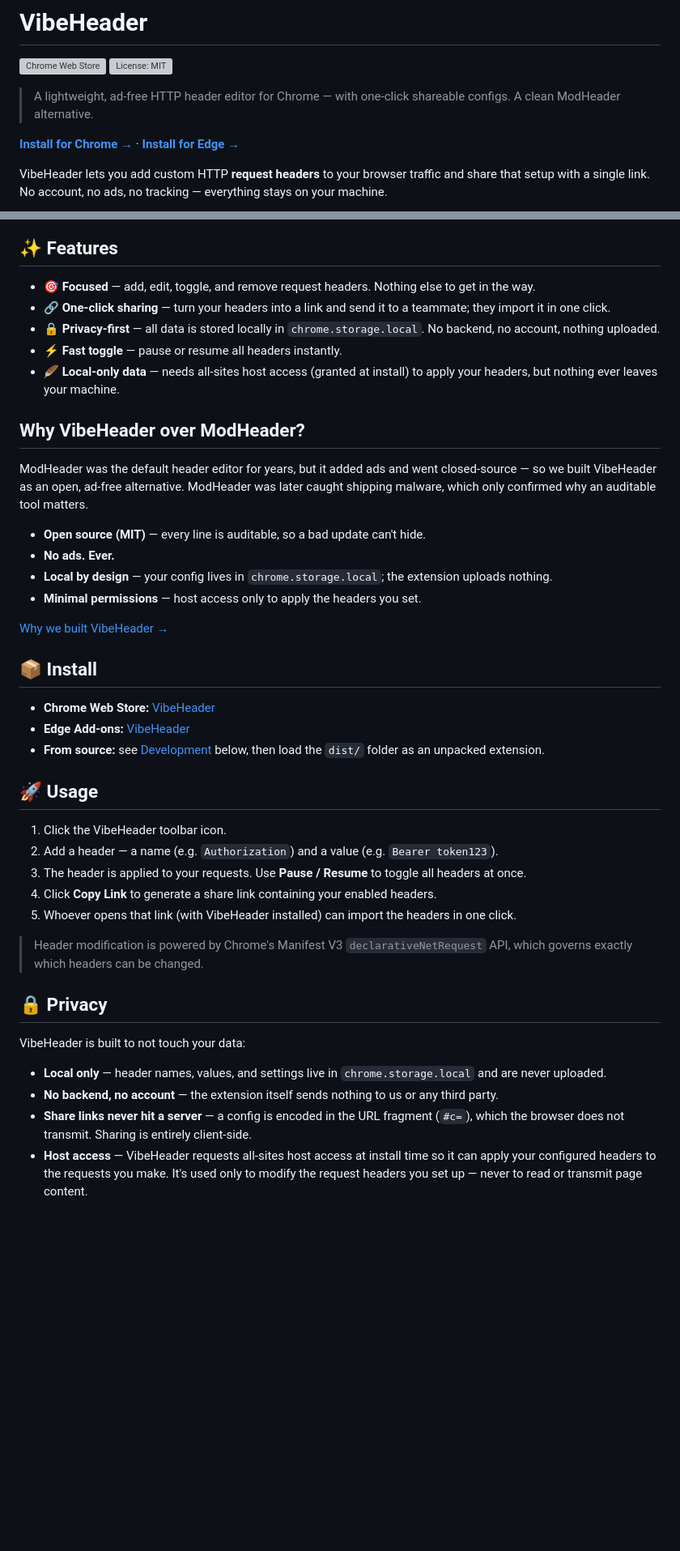
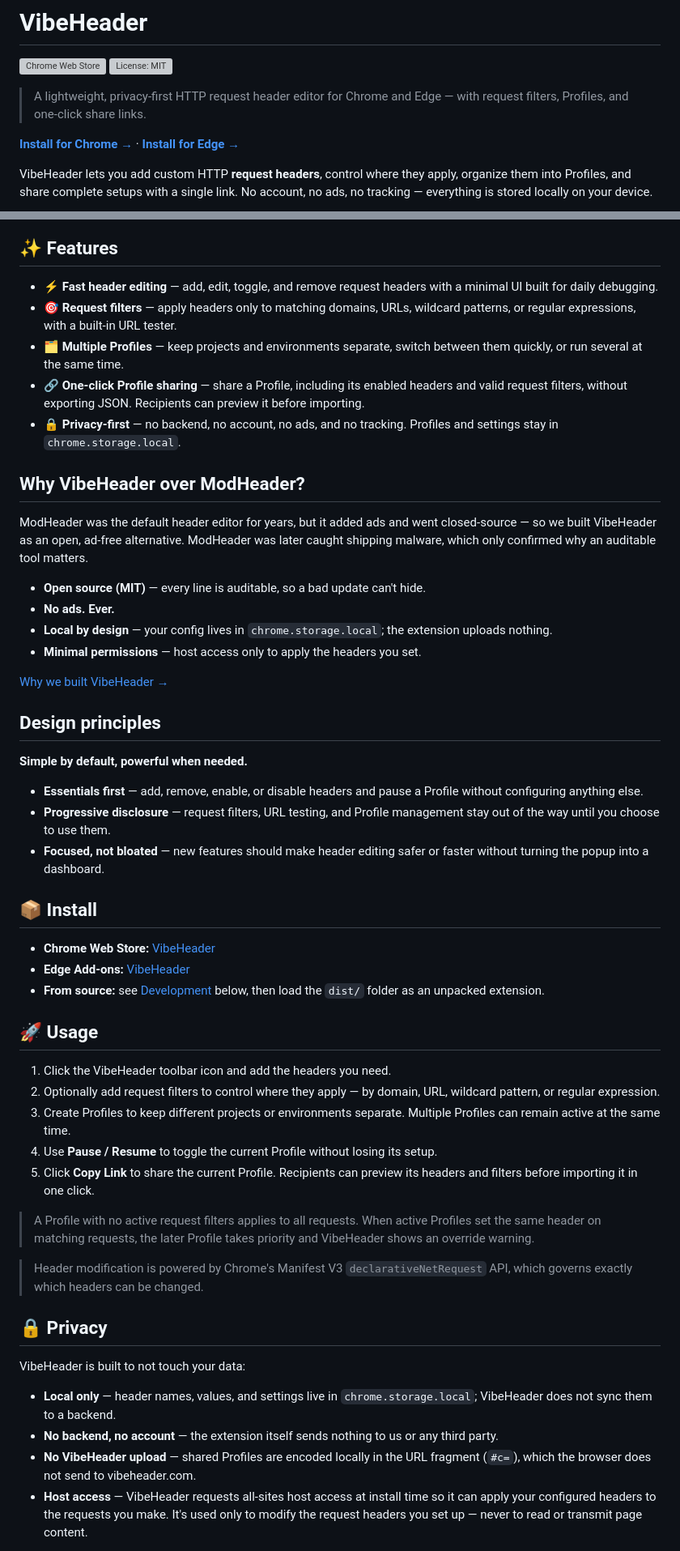
Before and after one commit to vibeheader/vibeheader, a Markdown page: README.md, 2 parts joined by grey strips. Shown: that part at 81% size. GitHub-like rendering; blank space fills up the shorter version; grey boxes are pictures that could not be loaded.

Commit message:
Update README for profiles and request filters

```diff
--- a/README.md
+++ b/README.md
@@ -2,9 +2,9 @@
 
 [![Chrome Web Store](https://img.shields.io/chrome-web-store/v/imjffcblfdblnjcekpamheljmolejoll?label=Chrome%20Web%20Store)](https://chromewebstore.google.com/detail/vibeheader/imjffcblfdblnjcekpamheljmolejoll) [![License: MIT](https://img.shields.io/github/license/vibeheader/vibeheader)](LICENSE)
 
-> A lightweight, ad-free HTTP header editor for Chrome — with one-click shareable configs. A clean ModHeader alternative.
+> A lightweight, privacy-first HTTP request header editor for Chrome and Edge — with request filters, Profiles, and one-click share links.
 
 **[Install for Chrome →](https://chromewebstore.google.com/detail/vibeheader/imjffcblfdblnjcekpamheljmolejoll)** · **[Install for Edge →](https://microsoftedge.microsoft.com/addons/detail/vibeheader/eajhmeknjclcllddogondingcdjpdbag)**
 
-VibeHeader lets you add custom HTTP **request headers** to your browser traffic and share that setup with a single link. No account, no ads, no tracking — everything stays on your machine.
+VibeHeader lets you add custom HTTP **request headers**, control where they apply, organize them into Profiles, and share complete setups with a single link. No account, no ads, no tracking — everything is stored locally on your device.
 
@@ -12,11 +19,11 @@ VibeHeader lets you add custom HTTP **request headers** to your browser traffic
 
 ## ✨ Features
 
-- 🎯 **Focused** — add, edit, toggle, and remove request headers. Nothing else to get in the way.
-- 🔗 **One-click sharing** — turn your headers into a link and send it to a teammate; they import it in one click.
-- 🔒 **Privacy-first** — all data is stored locally in `chrome.storage.local`. No backend, no account, nothing uploaded.
-- ⚡ **Fast toggle** — pause or resume all headers instantly.
-- 🪶 **Local-only data** — needs all-sites host access (granted at install) to apply your headers, but nothing ever leaves your machine.
+- ⚡ **Fast header editing** — add, edit, toggle, and remove request headers with a minimal UI built for daily debugging.
+- 🎯 **Request filters** — apply headers only to matching domains, URLs, wildcard patterns, or regular expressions, with a built-in URL tester.
+- 🗂️ **Multiple Profiles** — keep projects and environments separate, switch between them quickly, or run several at the same time.
+- 🔗 **One-click Profile sharing** — share a Profile, including its enabled headers and valid request filters, without exporting JSON. Recipients can preview it before importing.
+- 🔒 **Privacy-first** — no backend, no account, no ads, and no tracking. Profiles and settings stay in `chrome.storage.local`.
 
 ## Why VibeHeader over ModHeader?
 
@@ -29,6 +36,14 @@ ModHeader was the default header editor for years, but it added ads and went clo
 
 [Why we built VibeHeader →](https://vibeheader.com/blog/modheader-malware-why-i-built-vibeheader/)
 
+## Design principles
+
+**Simple by default, powerful when needed.**
+
+- **Essentials first** — add, remove, enable, or disable headers and pause a Profile without configuring anything else.
+- **Progressive disclosure** — request filters, URL testing, and Profile management stay out of the way until you choose to use them.
+- **Focused, not bloated** — new features should make header editing safer or faster without turning the popup into a dashboard.
+
 ## 📦 Install
 
 - **Chrome Web Store:** [VibeHeader](https://chromewebstore.google.com/detail/vibeheader/imjffcblfdblnjcekpamheljmolejoll)
@@ -37,11 +52,13 @@ ModHeader was the default header editor for years, but it added ads and went clo
 
 ## 🚀 Usage
 
-1. Click the VibeHeader toolbar icon.
-2. Add a header — a name (e.g. `Authorization`) and a value (e.g. `Bearer token123`).
-3. The header is applied to your requests. Use **Pause / Resume** to toggle all headers at once.
-4. Click **Copy Link** to generate a share link containing your enabled headers.
-5. Whoever opens that link (with VibeHeader installed) can import the headers in one click.
+1. Click the VibeHeader toolbar icon and add the headers you need.
+2. Optionally add request filters to control where they apply — by domain, URL, wildcard pattern, or regular expression.
+3. Create Profiles to keep different projects or environments separate. Multiple Profiles can remain active at the same time.
+4. Use **Pause / Resume** to toggle the current Profile without losing its setup.
+5. Click **Copy Link** to share the current Profile. Recipients can preview its headers and filters before importing it in one click.
+
+> A Profile with no active request filters applies to all requests. When active Profiles set the same header on matching requests, the later Profile takes priority and VibeHeader shows an override warning.
 
 > Header modification is powered by Chrome's Manifest V3 `declarativeNetRequest` API, which governs exactly which headers can be changed.
 
@@ -49,9 +66,9 @@ ModHeader was the default header editor for years, but it added ads and went clo
 
 VibeHeader is built to not touch your data:
 
-- **Local only** — header names, values, and settings live in `chrome.storage.local` and are never uploaded.
+- **Local only** — header names, values, and settings live in `chrome.storage.local`; VibeHeader does not sync them to a backend.
 - **No backend, no account** — the extension itself sends nothing to us or any third party.
-- **Share links never hit a server** — a config is encoded in the URL fragment (`#c=`), which the browser does not transmit. Sharing is entirely client-side.
+- **No VibeHeader upload** — shared Profiles are encoded locally in the URL fragment (`#c=`), which the browser does not send to vibeheader.com.
 - **Host access** — VibeHeader requests all-sites host access at install time so it can apply your configured headers to the requests you make. It's used only to modify the request headers you set up — never to read or transmit page content.
 
 The code is fully open — audit it yourself. Report security issues via [SECURITY.md](SECURITY.md).
```
Also changed, not shown: other parts of README.md (+32 -2 lines), docs/powerful-when-needed.png (added), docs/simple-by-default.png (added).
